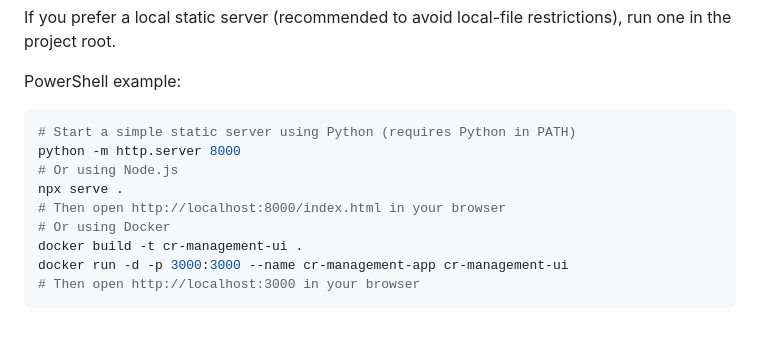
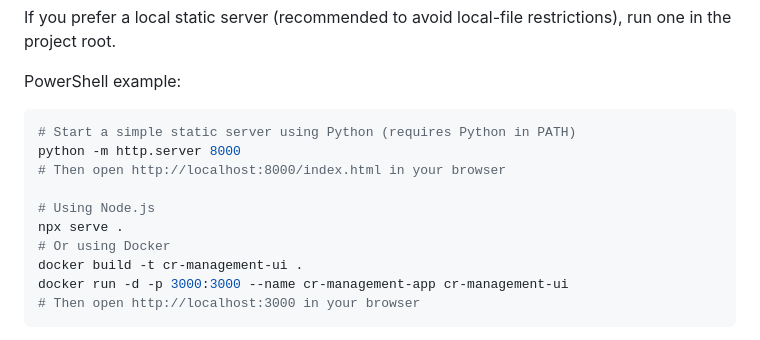
Before and after one commit to kevinchcn/cr-management-ui, a Markdown page: README.md, the part around the change. GitHub-like rendering.

Commit message:
Try to build 1st version

````diff
--- a/README.md
+++ b/README.md
@@ -21,9 +21,10 @@ PowerShell example:
 ```powershell
 # Start a simple static server using Python (requires Python in PATH)
 python -m http.server 8000
-# Or using Node.js
+# Then open http://localhost:8000/index.html in your browser
+
+# Using Node.js
 npx serve .
-# Then open http://localhost:8000/index.html in your browser
 # Or using Docker
 docker build -t cr-management-ui .
 docker run -d -p 3000:3000 --name cr-management-app cr-management-ui
````
